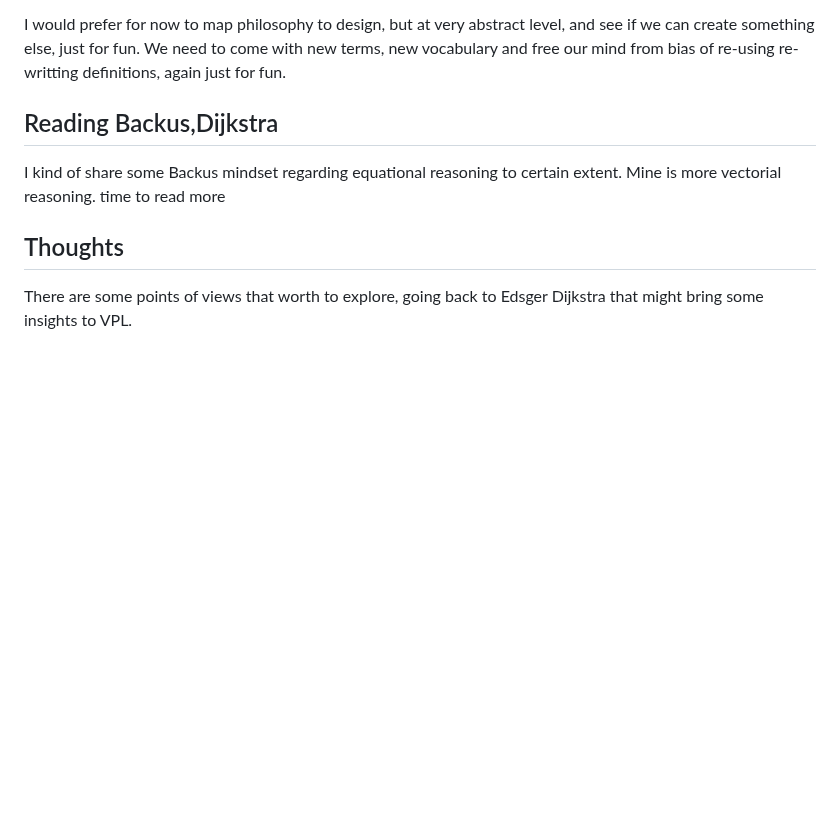
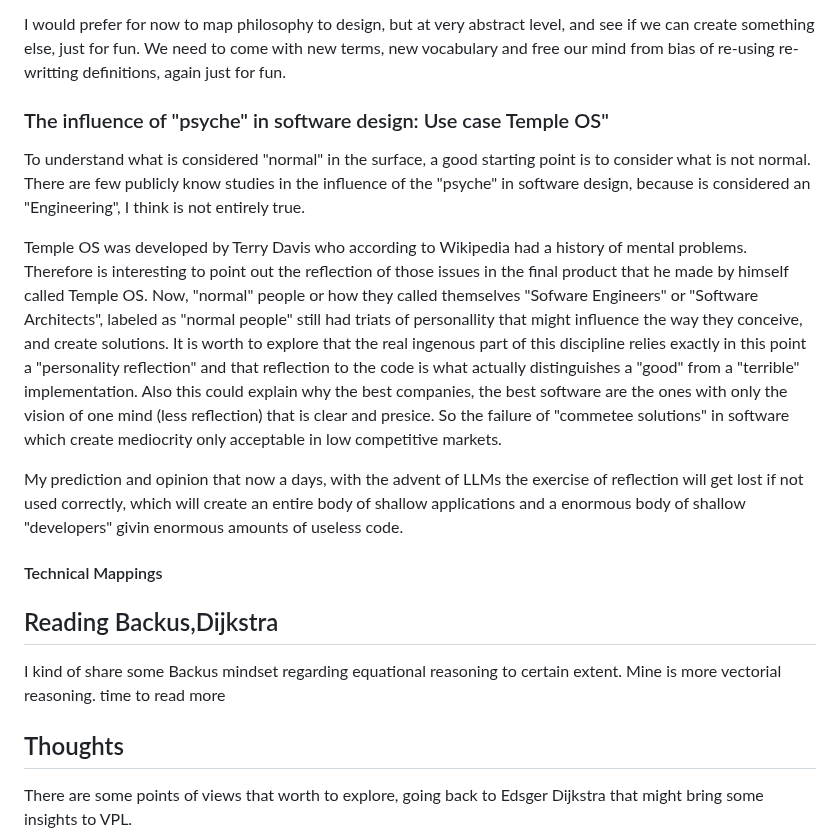
Before and after one commit to luHub/VPL, a Markdown page: binnacle/NOTES.md, the part around the change. GitHub-like rendering; blank space fills up the shorter version.

```diff
--- a/binnacle/NOTES.md
+++ b/binnacle/NOTES.md
@@ -22,6 +22,16 @@ is the well beign, mind clarity, complexes, emotions linked to how code is writt
 
 I would prefer for now to map philosophy to design, but at very abstract level, and see if we can create something else, just for fun. We need to come with new terms, new vocabulary and free our mind from bias of re-using re-writting definitions, again just for fun.
 
+### The influence of "psyche" in software design: Use case Temple OS"
+
+To understand what is considered "normal" in the surface, a good starting point is to consider what is not normal. There are
+few publicly know studies in the influence of the "psyche" in software design, because is considered an "Engineering", I think is not entirely true.
+
+Temple OS was developed by Terry Davis who according to Wikipedia had a history of mental problems. Therefore is interesting to point out the reflection of those issues in the final product that he made by himself called Temple OS. Now, "normal" people or how they called themselves "Sofware Engineers" or "Software Architects", labeled as "normal people" still had triats of personallity that might influence the way they conceive, and create solutions. It is worth to explore that the real ingenous part of this discipline relies exactly in this point a "personality reflection" and that reflection to the code is what actually distinguishes a "good" from a "terrible" implementation. Also this could explain why the best companies, the best software are the ones with only the vision of one mind (less reflection) that is clear and presice. So the failure of "commetee solutions" in software which create mediocrity only acceptable in low competitive markets.
+
+My prediction and opinion that now a days, with the advent of LLMs the exercise of reflection will get lost if not used correctly, which will create an entire body of shallow applications and a enormous body of shallow "developers" givin enormous amounts of useless code.
+
+#### Technical Mappings
 
 
 ## Reading Backus,Dijkstra
```
